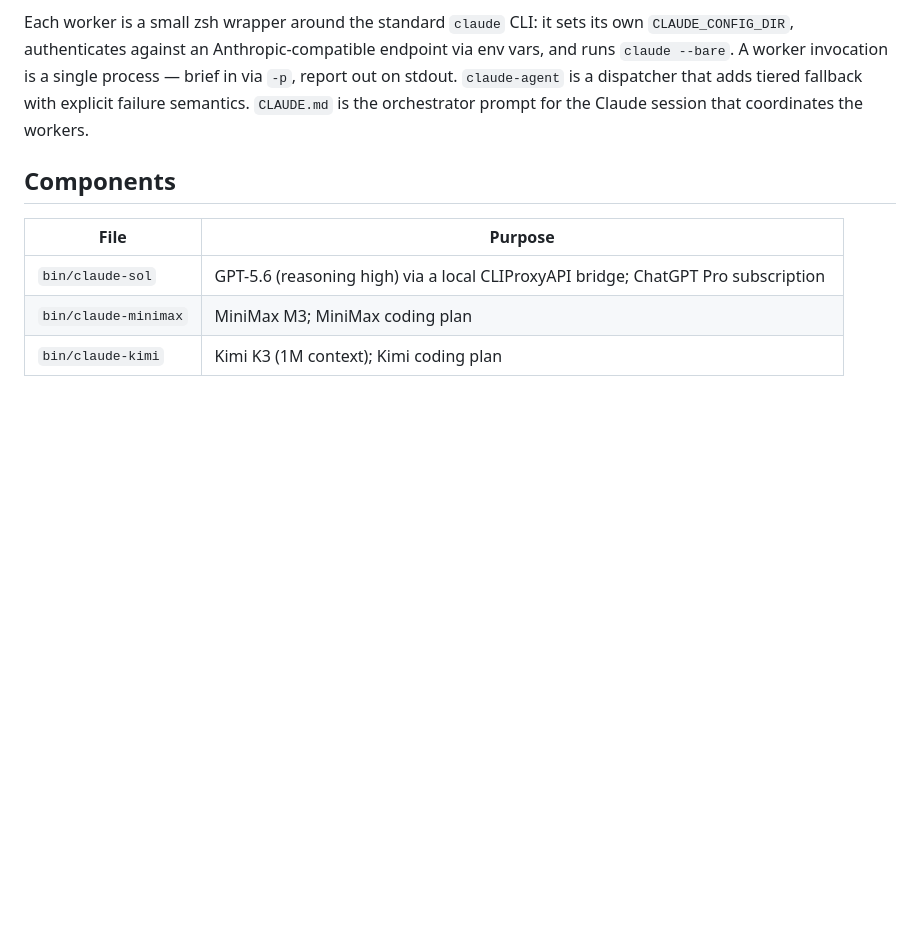
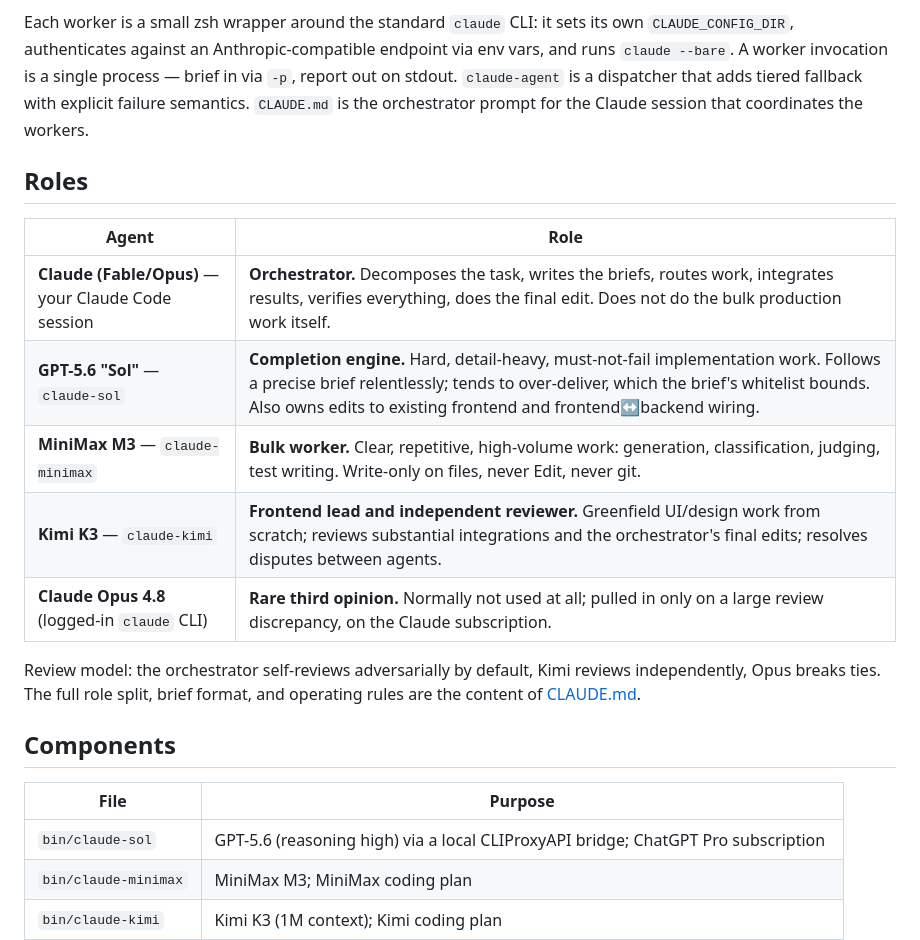
Before and after one commit to metric-space-ai/claude-workjet, a Markdown page: README.md, the part around the change. Drawn GitHub-style; blank space fills up the shorter version.

Commit message:
readme: roles table — orchestrator and worker split

```diff
--- a/README.md
+++ b/README.md
@@ -5,6 +5,18 @@ Get shit done with coding agents — Michael Welsch's Claude Code "workjet" setu
 Runs GPT-5.6, MiniMax M3, and Kimi K3 as headless workers inside Claude Code.
 
 Each worker is a small zsh wrapper around the standard `claude` CLI: it sets its own `CLAUDE_CONFIG_DIR`, authenticates against an Anthropic-compatible endpoint via env vars, and runs `claude --bare`. A worker invocation is a single process — brief in via `-p`, report out on stdout. `claude-agent` is a dispatcher that adds tiered fallback with explicit failure semantics. `CLAUDE.md` is the orchestrator prompt for the Claude session that coordinates the workers.
+
+## Roles
+
+| Agent | Role |
+|---|---|
+| **Claude (Fable/Opus)** — your Claude Code session | **Orchestrator.** Decomposes the task, writes the briefs, routes work, integrates results, verifies everything, does the final edit. Does not do the bulk production work itself. |
+| **GPT-5.6 "Sol"** — `claude-sol` | **Completion engine.** Hard, detail-heavy, must-not-fail implementation work. Follows a precise brief relentlessly; tends to over-deliver, which the brief's whitelist bounds. Also owns edits to existing frontend and frontend↔backend wiring. |
+| **MiniMax M3** — `claude-minimax` | **Bulk worker.** Clear, repetitive, high-volume work: generation, classification, judging, test writing. Write-only on files, never Edit, never git. |
+| **Kimi K3** — `claude-kimi` | **Frontend lead and independent reviewer.** Greenfield UI/design work from scratch; reviews substantial integrations and the orchestrator's final edits; resolves disputes between agents. |
+| **Claude Opus 4.8** (logged-in `claude` CLI) | **Rare third opinion.** Normally not used at all; pulled in only on a large review discrepancy, on the Claude subscription. |
+
+Review model: the orchestrator self-reviews adversarially by default, Kimi reviews independently, Opus breaks ties. The full role split, brief format, and operating rules are the content of [CLAUDE.md](CLAUDE.md).
 
 ## Components
 
```
